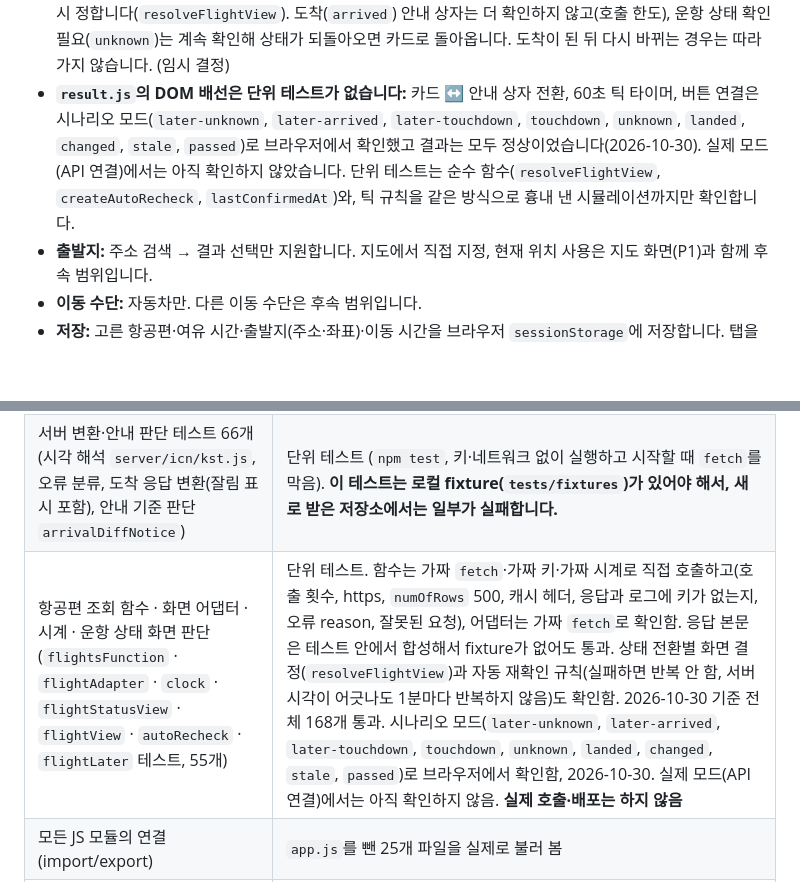
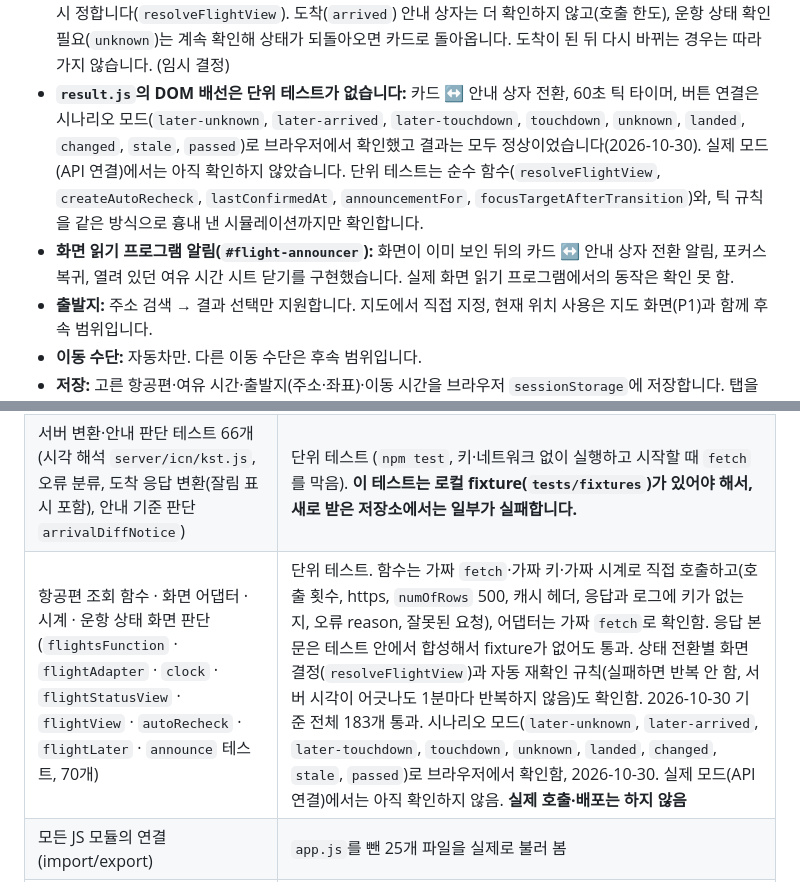
Before and after one commit to kebin-523/majung-project, a Markdown page: README.md, 2 parts joined by grey strips. Rendered like a GitHub page; blank space fills up the shorter version.

Commit message:
문서: 스크린 리더 알림 규칙(§10), 시트 닫기 규칙, 알려진 제약, 테스트 개수 갱신
Co-Authored-By: Claude Sonnet 5.5 <noreply@anthropic.com>

```diff
--- a/README.md
+++ b/README.md
@@ -158,7 +158,8 @@ tests/                  단위 테스트 (public/js 와 server/ 의 순수 함
 - **갱신:** 추천 시각 화면을 열 때 항공편을 한 번 다시 확인합니다. 화면을 연 채 **응답을 받은 지** `STALE_AFTER_MIN`(10분)이 지나면 자동으로 한 번 더 확인하며(가정, API 호출 한도 확인 후 조정), 확인하는 동안에는 "확인 중이에요"를 보여 줍니다. 자동 확인이 실패(`missing`·`error`·`quota`·`timeout`)하면 반복하지 않고 "다시 시도"로 넘기고, 성공하면 다시 10분이 지났을 때 한 번 더 확인합니다. 그 밖에 열어 둔 동안은 배지만 1분마다 다시 판단합니다(API 호출 아님). 자동 재확인 규칙은 `public/js/domain/autoRecheck.js`에 있고 단위 테스트가 있습니다.
 - **경과 시간 기준의 영향과 단점:** 응답이 CDN 캐시(5분)에서 나오면 데이터는 받은 시각보다 최대 5분 앞선 것일 수 있어, 실제 데이터 나이가 10분을 넘어도 "오래됨"이 최대 5분 늦게 나타납니다. 또 새로고침이나 화면 이동 뒤에는 `receivedAt`이 저장된 값(탭 단위 `sessionStorage`)이라 기기 시계가 크게 바뀌면(수동 변경·절전 복귀 등) 경과 시간이 틀릴 수 있습니다. 기기 시계가 어긋나도 성공 직후 1분마다 반복 호출하는 일은 없습니다(테스트로 확인).
 - **상태가 바뀌는 화면:** 재확인 결과가 올 때마다 항공편의 최신 상태로 화면(추천 카드 · 안내 상자 · 말풍선)을 다시 정합니다(`resolveFlightView`). 도착(`arrived`) 안내 상자는 더 확인하지 않고(호출 한도), 운항 상태 확인 필요(`unknown`)는 계속 확인해 상태가 되돌아오면 카드로 돌아옵니다. 도착이 된 뒤 다시 바뀌는 경우는 따라가지 않습니다. (임시 결정)
-- **`result.js`의 DOM 배선은 단위 테스트가 없습니다:** 카드 ↔ 안내 상자 전환, 60초 틱 타이머, 버튼 연결은 시나리오 모드(`later-unknown`, `later-arrived`, `later-touchdown`, `touchdown`, `unknown`, `landed`, `changed`, `stale`, `passed`)로 브라우저에서 확인했고 결과는 모두 정상이었습니다(2026-10-30). 실제 모드(API 연결)에서는 아직 확인하지 않았습니다. 단위 테스트는 순수 함수(`resolveFlightView`, `createAutoRecheck`, `lastConfirmedAt`)와, 틱 규칙을 같은 방식으로 흉내 낸 시뮬레이션까지만 확인합니다.
+- **`result.js`의 DOM 배선은 단위 테스트가 없습니다:** 카드 ↔ 안내 상자 전환, 60초 틱 타이머, 버튼 연결은 시나리오 모드(`later-unknown`, `later-arrived`, `later-touchdown`, `touchdown`, `unknown`, `landed`, `changed`, `stale`, `passed`)로 브라우저에서 확인했고 결과는 모두 정상이었습니다(2026-10-30). 실제 모드(API 연결)에서는 아직 확인하지 않았습니다. 단위 테스트는 순수 함수(`resolveFlightView`, `createAutoRecheck`, `lastConfirmedAt`, `announcementFor`, `focusTargetAfterTransition`)와, 틱 규칙을 같은 방식으로 흉내 낸 시뮬레이션까지만 확인합니다.
+- **화면 읽기 프로그램 알림(`#flight-announcer`):** 화면이 이미 보인 뒤의 카드 ↔ 안내 상자 전환 알림, 포커스 복귀, 열려 있던 여유 시간 시트 닫기를 구현했습니다. 실제 화면 읽기 프로그램에서의 동작은 확인 못 함.
 - **출발지:** 주소 검색 → 결과 선택만 지원합니다. 지도에서 직접 지정, 현재 위치 사용은 지도 화면(P1)과 함께 후속 범위입니다.
 - **이동 수단:** 자동차만. 다른 이동 수단은 후속 범위입니다.
 - **저장:** 고른 항공편·여유 시간·출발지(주소·좌표)·이동 시간을 브라우저 `sessionStorage`에 저장합니다. 탭을 닫으면 지워지고 서버에는 보내지 않습니다. 저장소를 쓸 수 없는 환경에서는 메모리로만 동작합니다.
@@ -225,7 +226,7 @@ tests/                  단위 테스트 (public/js 와 server/ 의 순수 함
 |---|---|
 | 추천 시각 계산, 변경 감지, 상태 판단, 시각 표기(Asia/Seoul), 편명 검사 | 단위 테스트 47개 (`npm test`) |
 | 서버 변환·안내 판단 테스트 66개 (시각 해석 `server/icn/kst.js`, 오류 분류, 도착 응답 변환(잘림 표시 포함), 안내 기준 판단 `arrivalDiffNotice`) | 단위 테스트 (`npm test`, 키·네트워크 없이 실행하고 시작할 때 `fetch`를 막음). **이 테스트는 로컬 fixture(`tests/fixtures`)가 있어야 해서, 새로 받은 저장소에서는 일부가 실패합니다.** |
-| 항공편 조회 함수 · 화면 어댑터 · 시계 · 운항 상태 화면 판단 (`flightsFunction` · `flightAdapter` · `clock` · `flightStatusView` · `flightView` · `autoRecheck` · `flightLater` 테스트, 55개) | 단위 테스트. 함수는 가짜 `fetch`·가짜 키·가짜 시계로 직접 호출하고(호출 횟수, https, `numOfRows` 500, 캐시 헤더, 응답과 로그에 키가 없는지, 오류 reason, 잘못된 요청), 어댑터는 가짜 `fetch`로 확인함. 응답 본문은 테스트 안에서 합성해서 fixture가 없어도 통과. 상태 전환별 화면 결정(`resolveFlightView`)과 자동 재확인 규칙(실패하면 반복 안 함, 서버 시각이 어긋나도 1분마다 반복하지 않음)도 확인함. 2026-10-30 기준 전체 168개 통과. 시나리오 모드(`later-unknown`, `later-arrived`, `later-touchdown`, `touchdown`, `unknown`, `landed`, `changed`, `stale`, `passed`)로 브라우저에서 확인함, 2026-10-30. 실제 모드(API 연결)에서는 아직 확인하지 않음. **실제 호출·배포는 하지 않음** |
+| 항공편 조회 함수 · 화면 어댑터 · 시계 · 운항 상태 화면 판단 (`flightsFunction` · `flightAdapter` · `clock` · `flightStatusView` · `flightView` · `autoRecheck` · `flightLater` · `announce` 테스트, 70개) | 단위 테스트. 함수는 가짜 `fetch`·가짜 키·가짜 시계로 직접 호출하고(호출 횟수, https, `numOfRows` 500, 캐시 헤더, 응답과 로그에 키가 없는지, 오류 reason, 잘못된 요청), 어댑터는 가짜 `fetch`로 확인함. 응답 본문은 테스트 안에서 합성해서 fixture가 없어도 통과. 상태 전환별 화면 결정(`resolveFlightView`)과 자동 재확인 규칙(실패하면 반복 안 함, 서버 시각이 어긋나도 1분마다 반복하지 않음)도 확인함. 2026-10-30 기준 전체 183개 통과. 시나리오 모드(`later-unknown`, `later-arrived`, `later-touchdown`, `touchdown`, `unknown`, `landed`, `changed`, `stale`, `passed`)로 브라우저에서 확인함, 2026-10-30. 실제 모드(API 연결)에서는 아직 확인하지 않음. **실제 호출·배포는 하지 않음** |
 | 모든 JS 모듈의 연결(import/export) | `app.js`를 뺀 25개 파일을 실제로 불러 봄 |
 | CSS 구조 | 중괄호 짝, 쓰는 애니메이션 정의 여부, 양옆 배경 주기 20초 이상, 움직임 줄이기 규칙 |
 | 비밀 키 | 저장소에 키 문자열 · 값이 채워진 환경변수 없음, 브라우저 코드가 외부 API를 직접 부르지 않음 (API 미연결이라 키 자체가 없음) |
```
Also changed, not shown: DesignGuide.md (+2 -0 lines).
